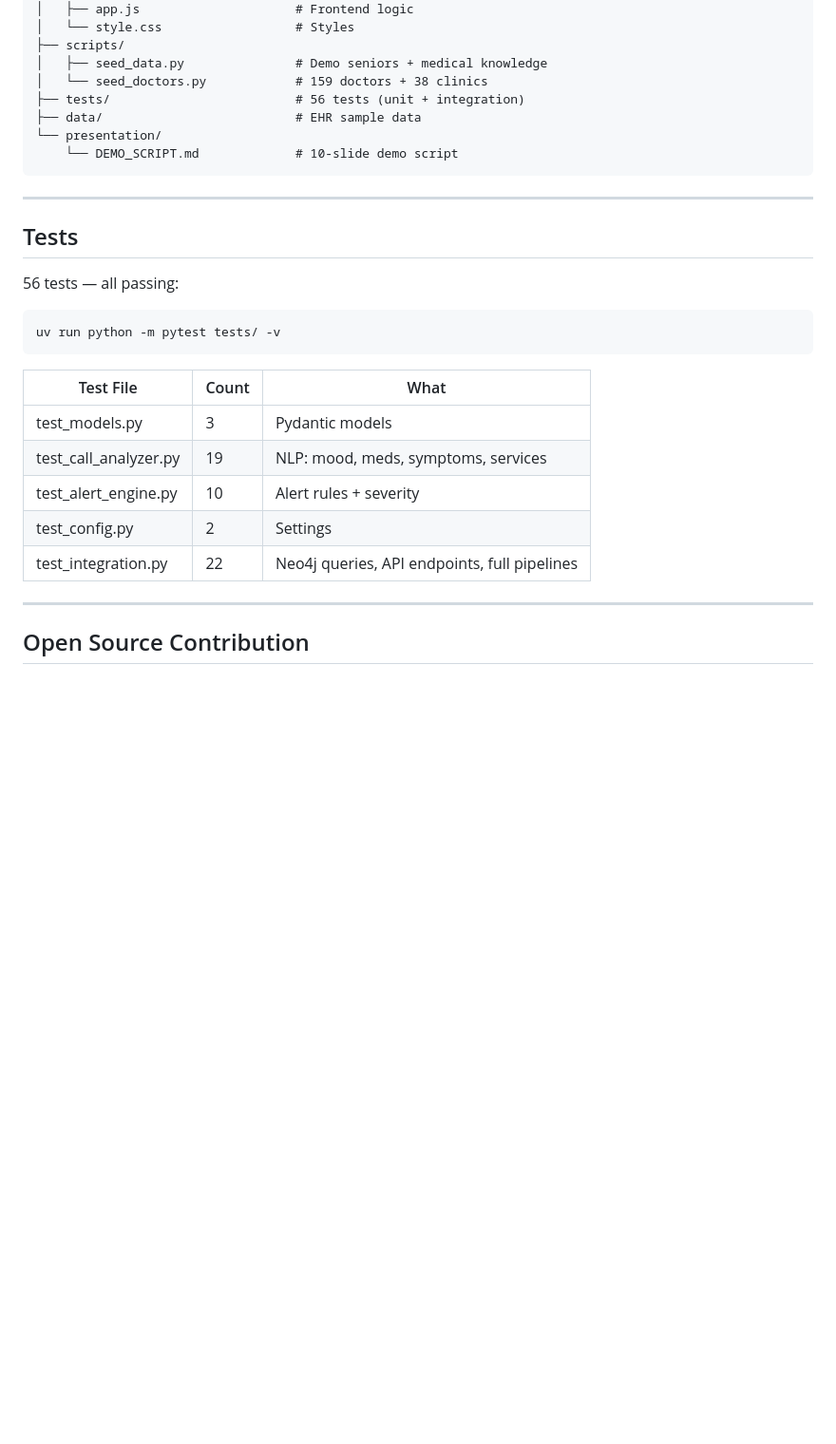
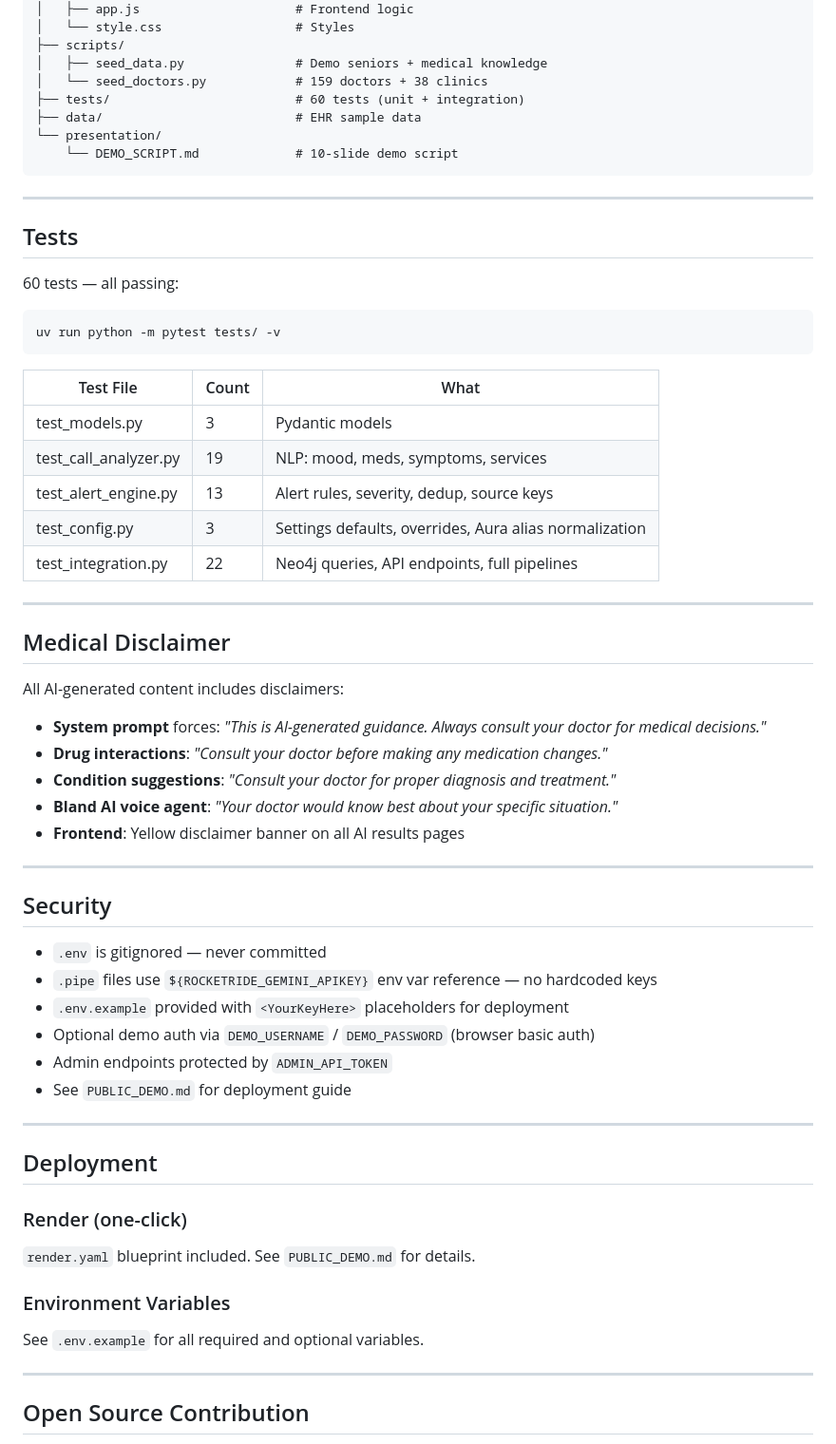
Before and after one commit to SankarSubbayya/CareGraph, a Markdown page: README.md, the part around one of its changes. Shown at 95% size. Drawn GitHub-style; blank space fills up the shorter version.

````diff
--- a/README.md
+++ b/README.md
@@ -409,7 +409,7 @@ CareGraph/
 ├── scripts/
 │   ├── seed_data.py               # Demo seniors + medical knowledge
 │   └── seed_doctors.py            # 159 doctors + 38 clinics
-├── tests/                         # 56 tests (unit + integration)
+├── tests/                         # 60 tests (unit + integration)
 ├── data/                          # EHR sample data
 └── presentation/
     └── DEMO_SCRIPT.md             # 10-slide demo script
@@ -419,7 +419,7 @@ CareGraph/
 
 ## Tests
 
-56 tests — all passing:
+60 tests — all passing:
 
 ```bash
 uv run python -m pytest tests/ -v
@@ -429,9 +429,41 @@ uv run python -m pytest tests/ -v
 |-----------|-------|------|
 | test_models.py | 3 | Pydantic models |
 | test_call_analyzer.py | 19 | NLP: mood, meds, symptoms, services |
-| test_alert_engine.py | 10 | Alert rules + severity |
-| test_config.py | 2 | Settings |
+| test_alert_engine.py | 13 | Alert rules, severity, dedup, source keys |
+| test_config.py | 3 | Settings defaults, overrides, Aura alias normalization |
 | test_integration.py | 22 | Neo4j queries, API endpoints, full pipelines |
+
+---
+
+## Medical Disclaimer
+
+All AI-generated content includes disclaimers:
+- **System prompt** forces: *"This is AI-generated guidance. Always consult your doctor for medical decisions."*
+- **Drug interactions**: *"Consult your doctor before making any medication changes."*
+- **Condition suggestions**: *"Consult your doctor for proper diagnosis and treatment."*
+- **Bland AI voice agent**: *"Your doctor would know best about your specific situation."*
+- **Frontend**: Yellow disclaimer banner on all AI results pages
+
+---
+
+## Security
+
+- `.env` is gitignored — never committed
+- `.pipe` files use `${ROCKETRIDE_GEMINI_APIKEY}` env var reference — no hardcoded keys
+- `.env.example` provided with `<YourKeyHere>` placeholders for deployment
+- Optional demo auth via `DEMO_USERNAME` / `DEMO_PASSWORD` (browser basic auth)
+- Admin endpoints protected by `ADMIN_API_TOKEN`
+- See `PUBLIC_DEMO.md` for deployment guide
+
+---
+
+## Deployment
+
+### Render (one-click)
+`render.yaml` blueprint included. See `PUBLIC_DEMO.md` for details.
+
+### Environment Variables
+See `.env.example` for all required and optional variables.
 
 ---
 
````
Also changed, not shown: other parts of README.md (+26 -0 lines).
